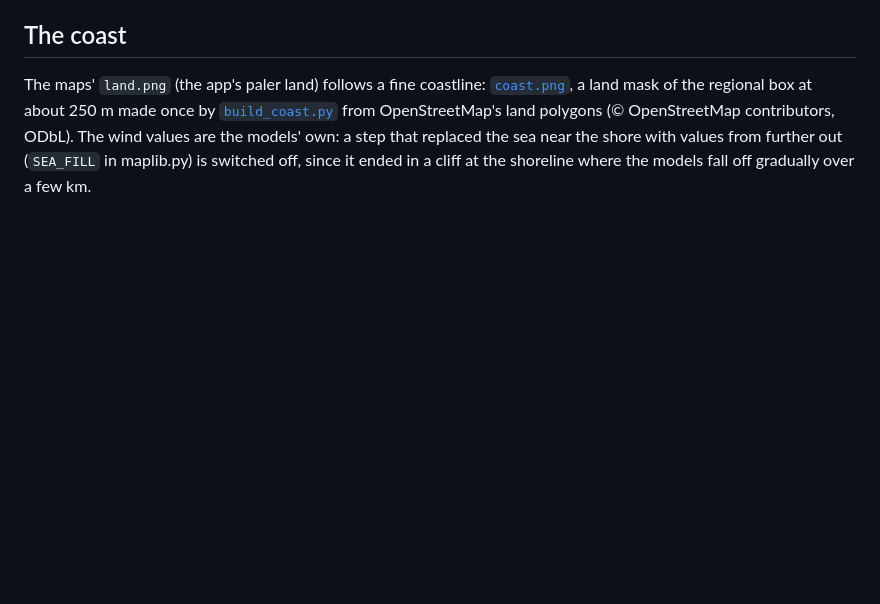
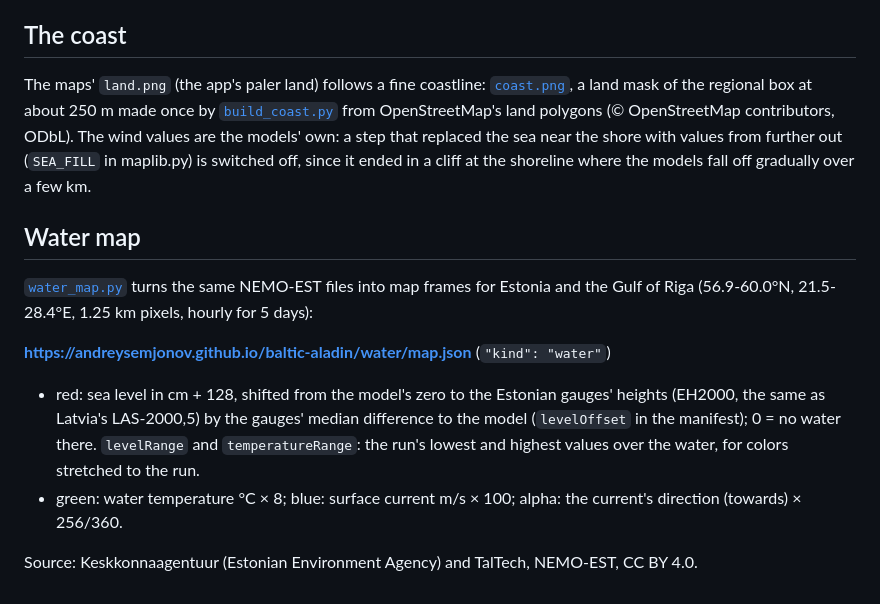
Before and after one commit to AndreySemjonov/baltic-aladin, a Markdown page: README.md, the part around the change. GitHub-like rendering; blank space fills up the shorter version.

Commit message:
README: the water map section back

```diff
--- a/README.md
+++ b/README.md
@@ -207,3 +207,19 @@ from OpenStreetMap's land polygons (© OpenStreetMap contributors, ODbL). The wi
 the models' own: a step that replaced the sea near the shore with values from further out
 (`SEA_FILL` in maplib.py) is switched off, since it ended in a cliff at the shoreline where
 the models fall off gradually over a few km.
+
+## Water map
+
+[`water_map.py`](water_map.py) turns the same NEMO-EST files into map frames for Estonia and
+the Gulf of Riga (56.9-60.0°N, 21.5-28.4°E, 1.25 km pixels, hourly for 5 days):
+
+**https://andreysemjonov.github.io/baltic-aladin/water/map.json** (`"kind": "water"`)
+
+- red: sea level in cm + 128, shifted from the model's zero to the Estonian gauges' heights
+  (EH2000, the same as Latvia's LAS-2000,5) by the gauges' median difference to the model
+  (`levelOffset` in the manifest); 0 = no water there. `levelRange` and `temperatureRange`:
+  the run's lowest and highest values over the water, for colors stretched to the run.
+- green: water temperature °C × 8; blue: surface current m/s × 100; alpha: the current's
+  direction (towards) × 256/360.
+
+Source: Keskkonnaagentuur (Estonian Environment Agency) and TalTech, NEMO-EST, CC BY 4.0.
```
